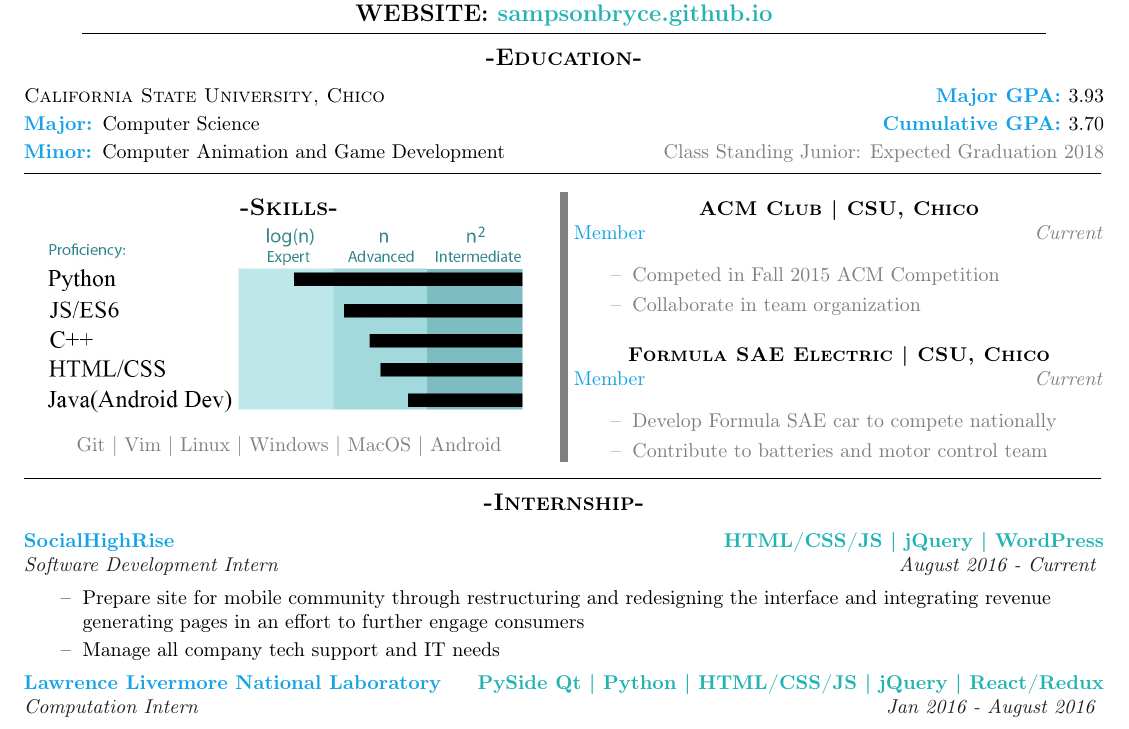
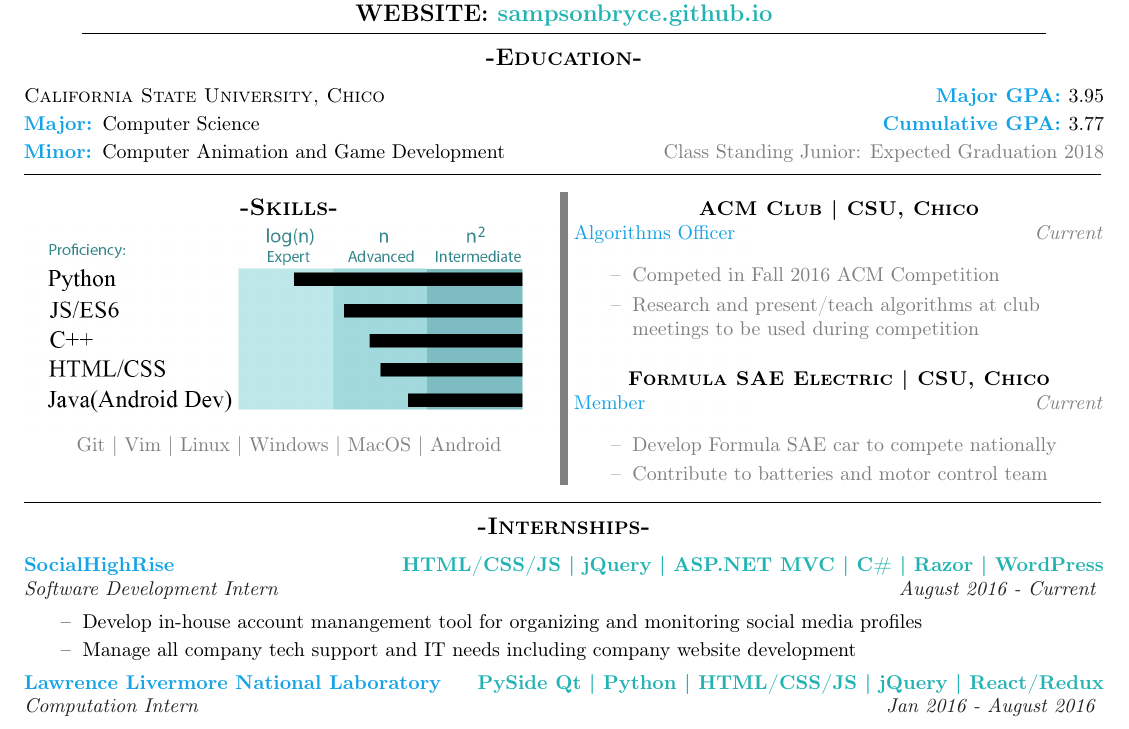
Before and after one commit to sampsonbryce/LatexResume, a LaTeX CV (Resume_Bryce_Sampson_Technical.tex): part of the page, cut so that both start at the same text. Compiled offline with pdfLaTeX.

Commit message:
Feburary 2017 update

```diff
--- a/Resume_Bryce_Sampson_Technical.tex
+++ b/Resume_Bryce_Sampson_Technical.tex
@@ -42,14 +42,14 @@
 \begin{footnotesize}
 \textsc{California State University, Chico}
 \hfill
-\color{Cerulean}\textbf{Major GPA: }\color{black}3.93\\
+\color{Cerulean}\textbf{Major GPA: }\color{black}3.95\\
 
 \color{black}
 \smallskip
 
 \color{Cerulean}\textbf{Major: }\color{black}Computer Science
 \hfill
-\color{Cerulean}\textbf{Cumulative GPA: }\color{black}3.70\\
+\color{Cerulean}\textbf{Cumulative GPA: }\color{black}3.77\\
 \smallskip
 
 \color{Cerulean}\textbf{Minor: }\color{black}Computer Animation and Game Development
@@ -76,11 +76,11 @@
 \footnotesize
 \color{black}\textsc{\textbf{ACM Club | CSU, Chico}}\\
 
-\color{Cerulean}Member \hfill \color{gray}\textit{Current}\\
+\color{Cerulean}Algorithms Officer \hfill \color{gray}\textit{Current}\\
 \begin{itemize}
 \setlength{\itemsep}{0pt}
-	\item Competed in Fall 2015 ACM Competition
-	\item Collaborate in team organization
+	\item Competed in Fall 2016 ACM Competition
+	\item Research and present/teach algorithms at club meetings to be used during competition
 \end{itemize}
 
 \center
@@ -102,16 +102,16 @@
 \color{black}
 \color{black}
 \begin{center}
-\textbf{\textsc{-Internship-}}\\
+\textbf{\textsc{-Internships-}}\\
 \end{center}
 \begin{footnotesize}
 \flushleft
-\color{Cerulean}\textbf{SocialHighRise}\hfill \color{TealBlue} \textbf{HTML/CSS/JS | jQuery | WordPress } \\ \color{Black}\textit{Software Development Intern} \hfill \textit{August 2016 - Current}
+\color{Cerulean}\textbf{SocialHighRise}\hfill \color{TealBlue} \textbf{HTML/CSS/JS | jQuery | ASP.NET MVC | C\# | Razor | WordPress } \\ \color{Black}\textit{Software Development Intern} \hfill \textit{August 2016 - Current}
 \color{black}
 \begin{itemize}
     \setlength{\itemsep}{0pt}
-	\item Prepare site for mobile community through restructuring and redesigning the interface and integrating revenue generating pages in an effort to further engage consumers
-	\item Manage all company tech support and IT needs
+	\item Develop in-house account manangement tool for organizing and monitoring social media profiles
+	\item Manage all company tech support and IT needs including company website development
 \end{itemize}
 \color{Cerulean}\textbf{Lawrence Livermore National Laboratory} \color{Black} \hfill
 \color{TealBlue} \textbf{PySide Qt | Python | HTML/CSS/JS | jQuery | React/Redux}\\
```
Also changed, not shown: Resume_Bryce_Sampson_Technical.pdf, 2 other files.
